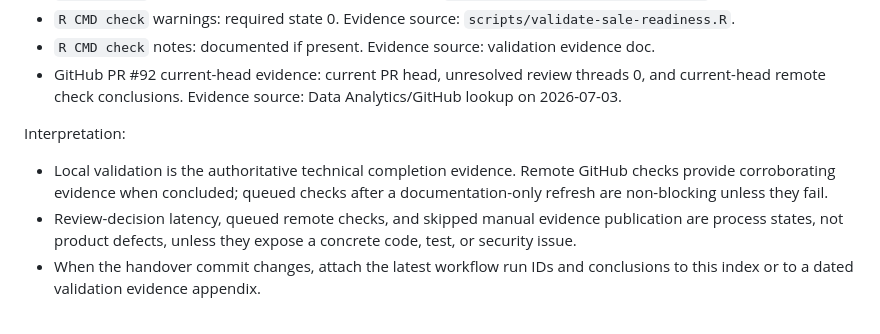
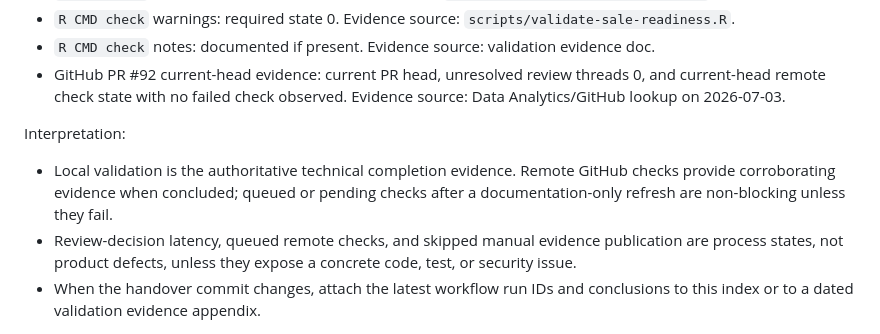
Before and after one commit to ContextualWisdomLab/aFIPC, a Markdown page: docs/commercial/2026-07-02-sale-room-index.md, the part around the change. Rendered like a GitHub page.

Commit message:
docs: clarify queued check evidence

```diff
--- a/docs/commercial/2026-07-02-sale-room-index.md
+++ b/docs/commercial/2026-07-02-sale-room-index.md
@@ -159,14 +159,14 @@ Approved future option:
   Evidence source: validation evidence doc.
 - GitHub PR #92 current-head evidence:
   current PR head, unresolved review threads 0, and current-head remote check
-  conclusions.
+  state with no failed check observed.
   Evidence source: Data Analytics/GitHub lookup on 2026-07-03.
 
 Interpretation:
 
 - Local validation is the authoritative technical completion evidence. Remote
-  GitHub checks provide corroborating evidence when concluded; queued checks
-  after a documentation-only refresh are non-blocking unless they fail.
+  GitHub checks provide corroborating evidence when concluded; queued or pending
+  checks after a documentation-only refresh are non-blocking unless they fail.
 - Review-decision latency, queued remote checks, and skipped manual evidence
   publication are process states, not product defects, unless they expose a
   concrete code, test, or security issue.
```
Also changed, not shown: docs/commercial/2026-07-02-plugin-sale-readiness-plan.md (+3 -3 lines), docs/validation/2026-07-02-sale-readiness-evidence.md (+4 -4 lines).
